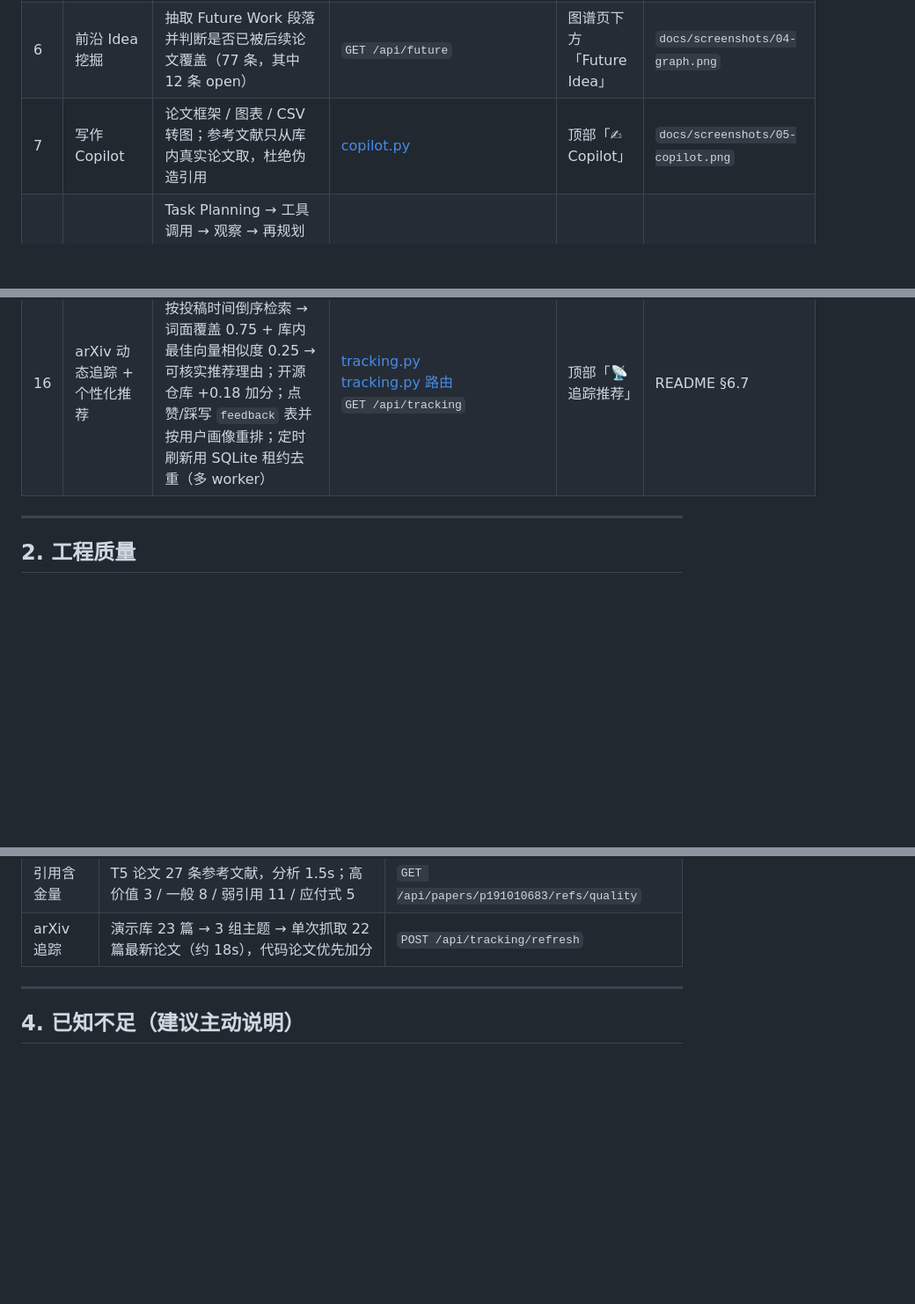
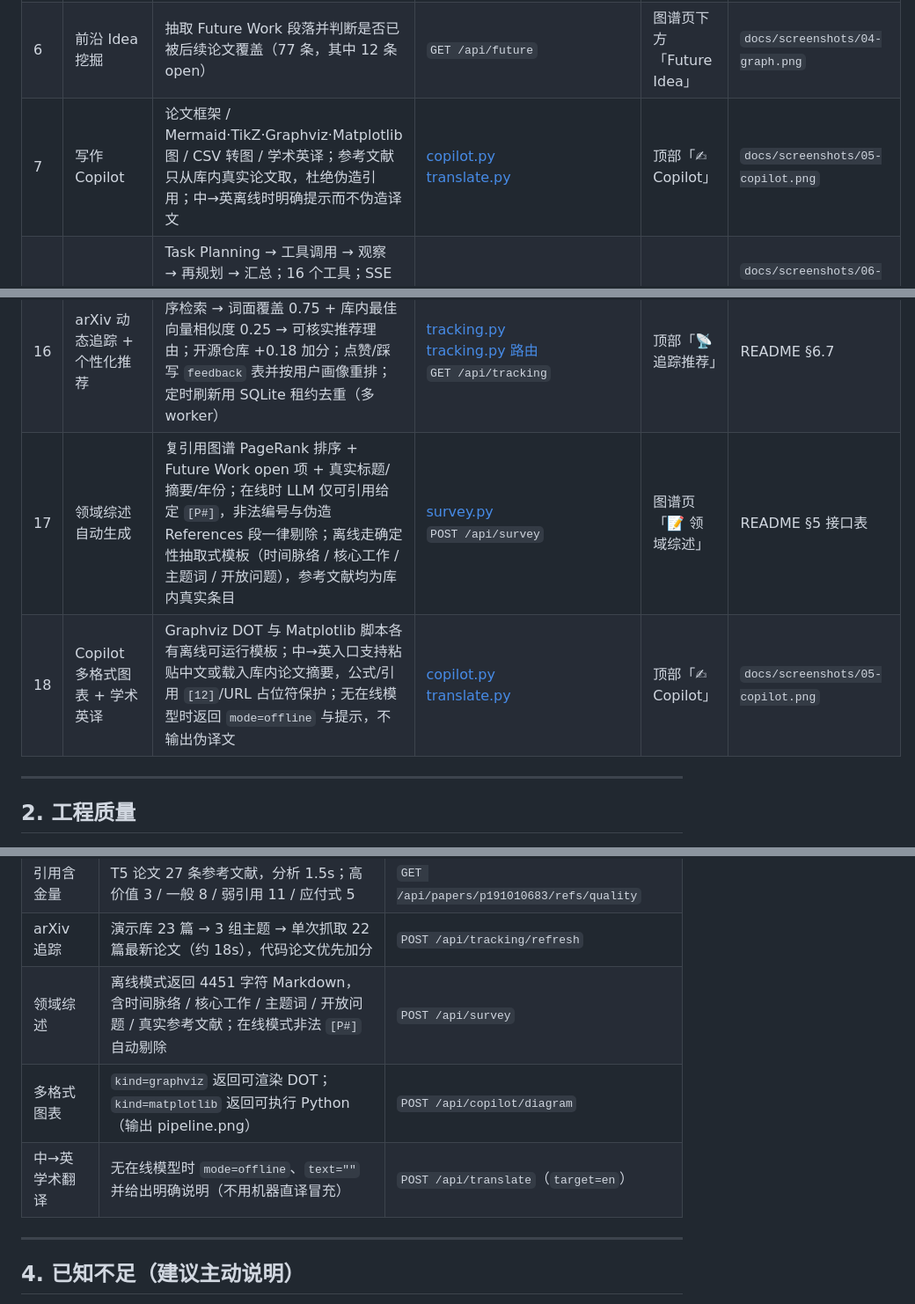
Before and after one commit to zyt88888/research-copilot, a Markdown page: docs/评分映射.md, 3 parts joined by grey strips. Shown at 88% size. Drawn GitHub-style; blank space fills up the shorter version.

```diff
--- a/docs/评分映射.md
+++ b/docs/评分映射.md
@@ -15,7 +15,7 @@
 | 4 | 双语阅读 / 翻译 | 公式 `$...$`、引用 `[12]`、URL、代码块占位符保护，译前替换、译后还原 | [translate.py](backend/app/services/translate.py) | 阅读页「显示中文译文」/ 段落「译」 | `docs/screenshots/03-reader.png` |
 | 5 | 引用图谱 | 参考文献与库内论文匹配（1184 条中匹配 57 条）、PageRank 分层（6 基石 / 1 前沿）、版本关系虚线 | [graph.py](backend/app/services/graph.py)<br>`GET /api/graph` | 顶部「🕸 引用图谱」 | `docs/screenshots/04-graph.png` |
 | 6 | 前沿 Idea 挖掘 | 抽取 Future Work 段落并判断是否已被后续论文覆盖（77 条，其中 12 条 open） | `GET /api/future` | 图谱页下方「Future Idea」 | `docs/screenshots/04-graph.png` |
-| 7 | 写作 Copilot | 论文框架 / 图表 / CSV 转图；参考文献只从库内真实论文取，杜绝伪造引用 | [copilot.py](backend/app/services/copilot.py) | 顶部「✍ Copilot」 | `docs/screenshots/05-copilot.png` |
+| 7 | 写作 Copilot | 论文框架 / Mermaid·TikZ·Graphviz·Matplotlib 图 / CSV 转图 / 学术英译；参考文献只从库内真实论文取，杜绝伪造引用；中→英离线时明确提示而不伪造译文 | [copilot.py](backend/app/services/copilot.py)<br>[translate.py](backend/app/services/translate.py) | 顶部「✍ Copilot」 | `docs/screenshots/05-copilot.png` |
 | 8 | Agent 闭环 | Task Planning → 工具调用 → 观察 → 再规划 → 汇总；16 个工具；SSE 事件流全程可见；执行历史可审计；按「工具+关键参数」语义去重（默认参数填充后计算键，大小写/空白/列表顺序不敏感） | [agent.py](backend/app/services/agent.py)<br>[route.ts](web/app/api/agent/run/route.ts) | 顶部「🤖 Agent」 | `docs/screenshots/06-agent.png`<br>`docs/screenshots/06b-agent-history.png` |
 | 9 | 中文扫描件 | PaddleOCR 中文模型（PP-OCRv6 det/rec）预下载进镜像，断网可用；无文本层页面取 OCR 首行作为标题 | `ocr_page()` in [pdf_parser.py](backend/app/services/pdf_parser.py)<br>[Dockerfile.backend](Dockerfile.backend) | 上传扫描件 PDF | README §6.1 |
 | 10 | 自主工具调用与闭环探索 | ① arXiv 在线检索 → 按 id 下载入库（`ok/exists/duplicate` 三态，供 HTTP 与 Agent 复用）② 计划任务定期抓取最新投稿（`--days` 日期过滤，Windows 一键注册）③ Python 沙箱执行数据统计/绘图并回传图片 ④ GitHub 复现性评分 + 相关论文推荐 | [ingest.py](backend/app/services/ingest.py)<br>[codeexec.py](backend/app/services/codeexec.py)<br>[insights.py](backend/app/services/insights.py)<br>[fetch_papers.py](backend/scripts/fetch_papers.py)<br>[setup_schedule.ps1](scripts/setup_schedule.ps1) | 文库页 arXiv 区块<br>阅读器「🔬 学术洞察」<br>Agent 页输入统计/绘图/复现类指令 | `docs/screenshots/08-arxiv.png`<br>`docs/screenshots/09-agent-python.png`<br>`docs/screenshots/10-insights.png` |
@@ -25,6 +25,8 @@
 | 14 | 移动端适配 | `viewport` meta + ≤768px 媒体查询：按钮 ≥40px 触控、问答双栏退化为堆叠、长文 `overflow-wrap`、图片限宽；390px 实测无横向溢出 | [globals.css](web/app/globals.css)<br>[layout.tsx](web/app/layout.tsx) | 浏览器 DevTools 切 390px | `docs/screenshots/12-mobile.png` |
 | 15 | 引用含金量 + 参考文献下钻 | 正文提及（数字标记 `[n]` + 标题关键词，排除参考文献块）+ 语义线索（提出/改进/采用/对比/启发/局限）+ 章节位置，加权 0-100 分；正文零提及判为应付式；下钻默认过滤 <30 分，标题相似度 ≥0.55 才入库，后台任务可轮询逐条结果 | [citation_quality.py](backend/app/services/citation_quality.py)<br>[drill.py](backend/app/services/drill.py)<br>`GET /api/papers/{id}/refs/quality`<br>`POST /api/papers/{id}/drill` | 阅读页「📚 参考文献含金量」<br>文库页「⤓ 按标题入库」 | README §6.7 |
 | 16 | arXiv 动态追踪 + 个性化推荐 | 本地库提炼 3 组主题 → 按投稿时间倒序检索 → 词面覆盖 0.75 + 库内最佳向量相似度 0.25 → 可核实推荐理由；开源仓库 +0.18 加分；点赞/踩写 `feedback` 表并按用户画像重排；定时刷新用 SQLite 租约去重（多 worker） | [tracking.py](backend/app/services/tracking.py)<br>[tracking.py 路由](backend/app/api/tracking.py)<br>`GET /api/tracking` | 顶部「📡 追踪推荐」 | README §6.7 |
+| 17 | 领域综述自动生成 | 复引用图谱 PageRank 排序 + Future Work open 项 + 真实标题/摘要/年份；在线时 LLM 仅可引用给定 `[P#]`，非法编号与伪造 References 段一律剔除；离线走确定性抽取式模板（时间脉络 / 核心工作 / 主题词 / 开放问题），参考文献均为库内真实条目 | [survey.py](backend/app/services/survey.py)<br>`POST /api/survey` | 图谱页「📝 领域综述」 | README §5 接口表 |
+| 18 | Copilot 多格式图表 + 学术英译 | Graphviz DOT 与 Matplotlib 脚本各有离线可运行模板；中→英入口支持粘贴中文或载入库内论文摘要，公式/引用 `[12]`/URL 占位符保护；无在线模型时返回 `mode=offline` 与提示，不输出伪译文 | [copilot.py](backend/app/services/copilot.py)<br>[translate.py](backend/app/services/translate.py) | 顶部「✍ Copilot」 | `docs/screenshots/05-copilot.png` |
 
 ---
 
@@ -65,6 +67,9 @@
 | 相关推荐 | Top‑5 覆盖不同主题（Reformer / LoRA / DETR / Attention 等），每条附引用/共同作者/仓库理由 | `GET /api/insights/recommend` |
 | 引用含金量 | T5 论文 27 条参考文献，分析 1.5s；高价值 3 / 一般 8 / 弱引用 11 / 应付式 5 | `GET /api/papers/p191010683/refs/quality` |
 | arXiv 追踪 | 演示库 23 篇 → 3 组主题 → 单次抓取 22 篇最新论文（约 18s），代码论文优先加分 | `POST /api/tracking/refresh` |
+| 领域综述 | 离线模式返回 4451 字符 Markdown，含时间脉络 / 核心工作 / 主题词 / 开放问题 / 真实参考文献；在线模式非法 `[P#]` 自动剔除 | `POST /api/survey` |
+| 多格式图表 | `kind=graphviz` 返回可渲染 DOT；`kind=matplotlib` 返回可执行 Python（输出 pipeline.png） | `POST /api/copilot/diagram` |
+| 中→英学术翻译 | 无在线模型时 `mode=offline`、`text=""` 并给出明确说明（不用机器直译冒充） | `POST /api/translate`（`target=en`） |
 
 ---
 
```
Also changed, not shown: other parts of docs/评分映射.md (+1 -1 lines), README.md (+6 -5 lines), docs/screenshots/04-graph.png, docs/screenshots/05-copilot.png, 8 other files.
